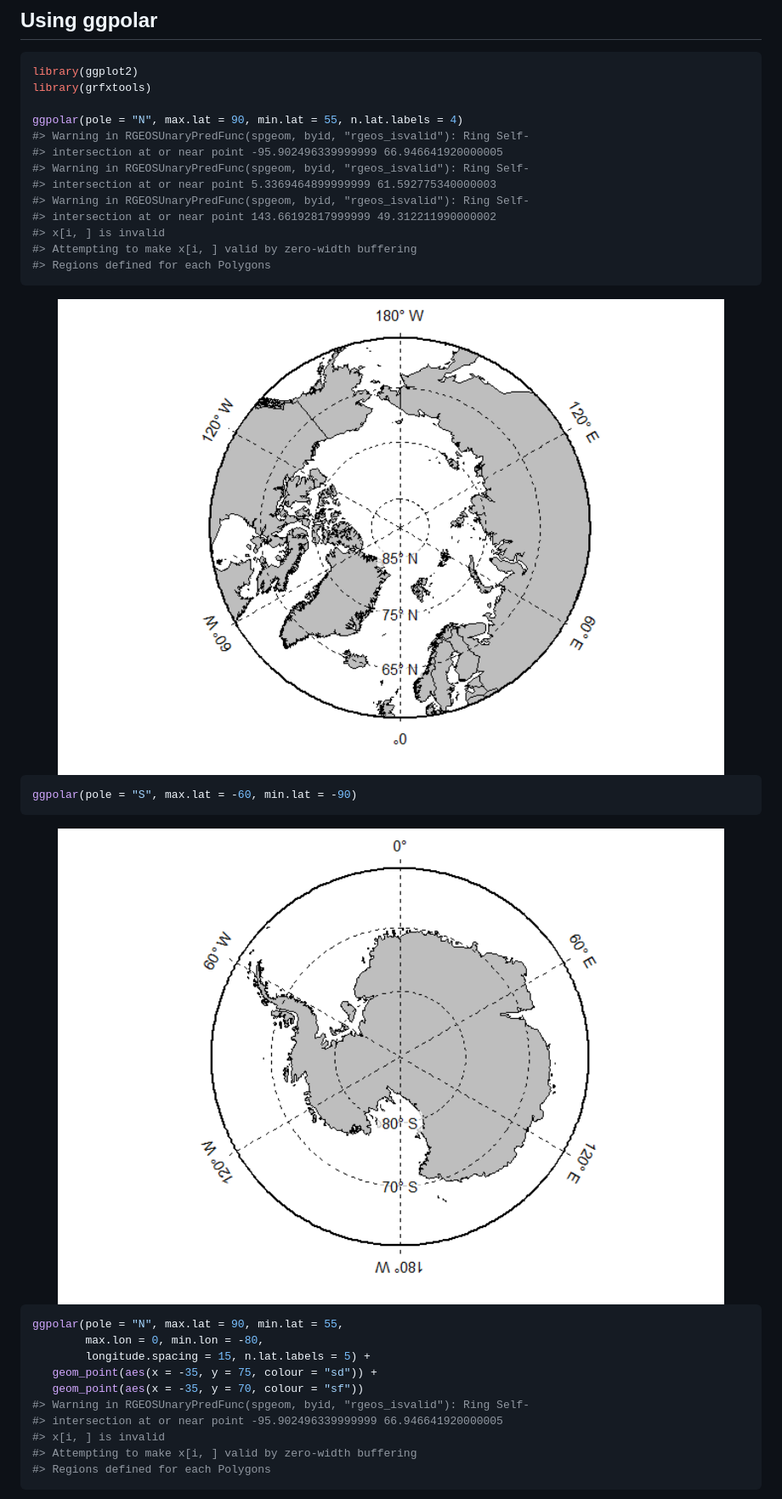
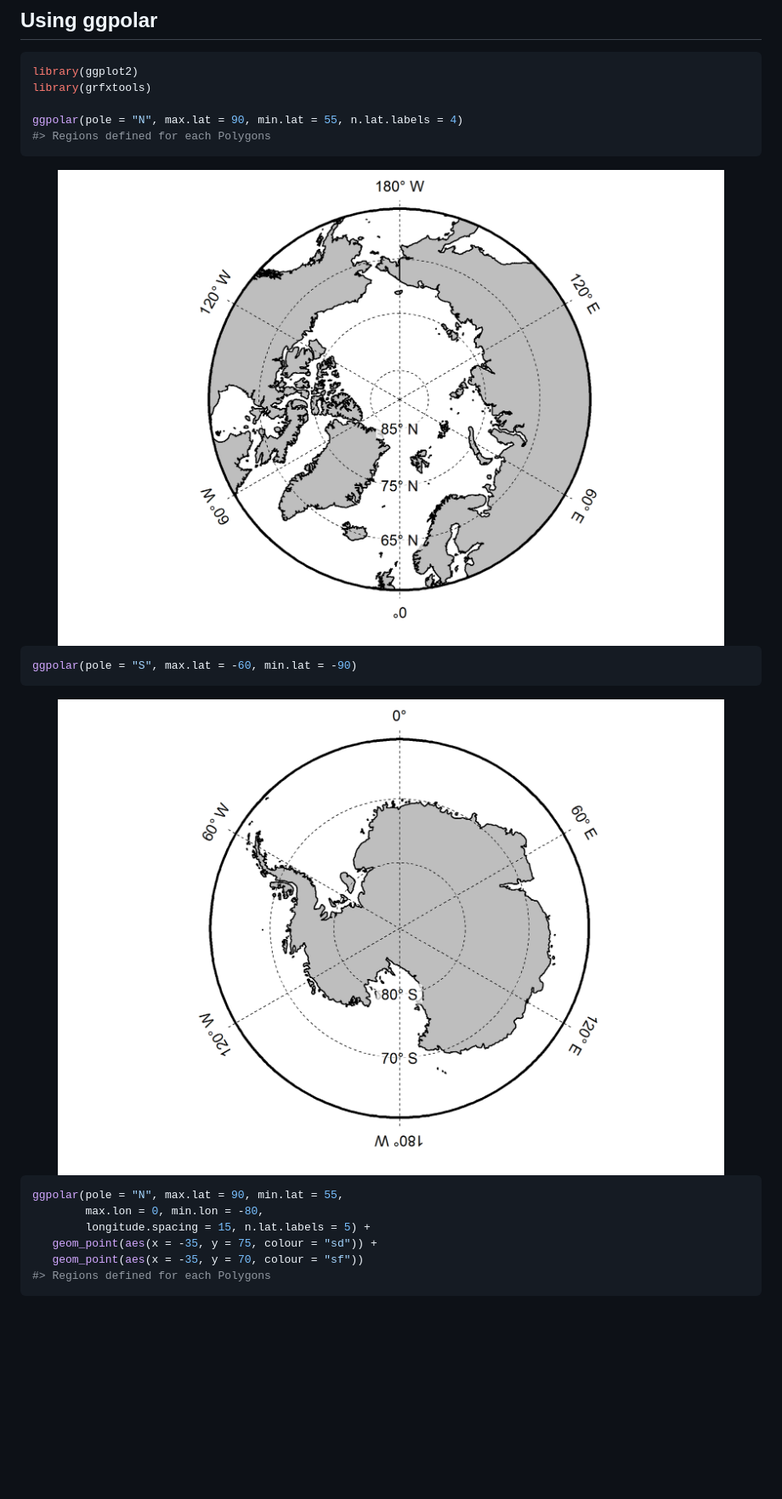
Before and after one commit to EarthSystemDiagnostics/grfxtools, a Markdown page: README.md, the part around the change. Shown: that part at 85% size. GitHub-like rendering; pictures changed too: man/figures/README-example-1.png, man/figures/README-unnamed-chunk-2-1.png; blank space fills up the shorter version.

Commit message:
change default basemap, for NH, to have no political boundaries, controlled via plot.political.boundaries
additionally the basemap resolution is reduced to the naturalearth 1:50m for a cleaner outline.

Code to create basemaps and save to R/sysdata.rds in data-raw. data-raw in buildignore.

No change to SH

````diff
--- a/README.md
+++ b/README.md
@@ -29,14 +29,6 @@ library(ggplot2)
 library(grfxtools)
 
 ggpolar(pole = "N", max.lat = 90, min.lat = 55, n.lat.labels = 4)
-#> Warning in RGEOSUnaryPredFunc(spgeom, byid, "rgeos_isvalid"): Ring Self-
-#> intersection at or near point -95.902496339999999 66.946641920000005
-#> Warning in RGEOSUnaryPredFunc(spgeom, byid, "rgeos_isvalid"): Ring Self-
-#> intersection at or near point 5.3369464899999999 61.592775340000003
-#> Warning in RGEOSUnaryPredFunc(spgeom, byid, "rgeos_isvalid"): Ring Self-
-#> intersection at or near point 143.66192817999999 49.312211990000002
-#> x[i, ] is invalid
-#> Attempting to make x[i, ] valid by zero-width buffering
 #> Regions defined for each Polygons
 ```
 
@@ -54,10 +46,6 @@ ggpolar(pole = "N", max.lat = 90, min.lat = 55,
         longitude.spacing = 15, n.lat.labels = 5) +
    geom_point(aes(x = -35, y = 75, colour = "sd")) +
    geom_point(aes(x = -35, y = 70, colour = "sf"))
-#> Warning in RGEOSUnaryPredFunc(spgeom, byid, "rgeos_isvalid"): Ring Self-
-#> intersection at or near point -95.902496339999999 66.946641920000005
-#> x[i, ] is invalid
-#> Attempting to make x[i, ] valid by zero-width buffering
 #> Regions defined for each Polygons
 ```
 
````
Also changed, not shown: man/figures/README-unnamed-chunk-3-1.png, 5 other files.
